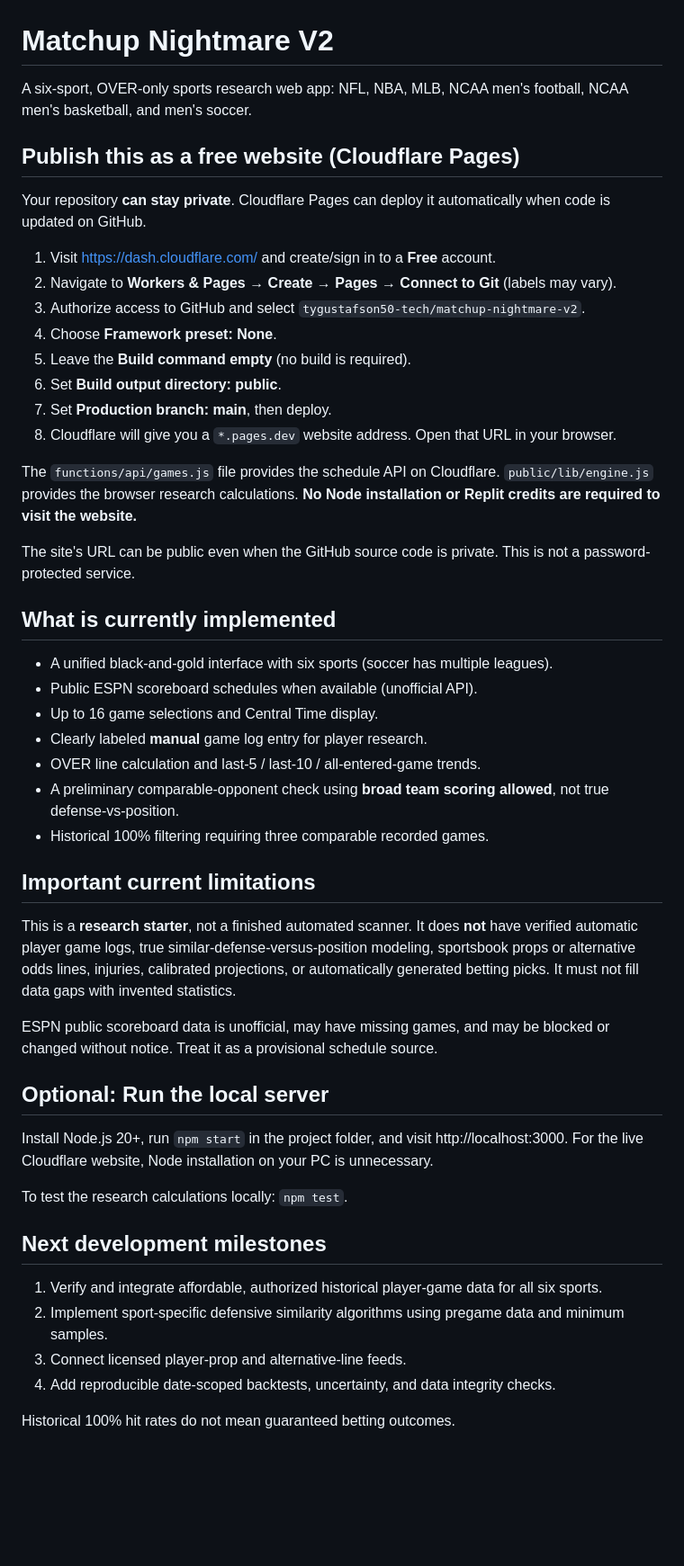
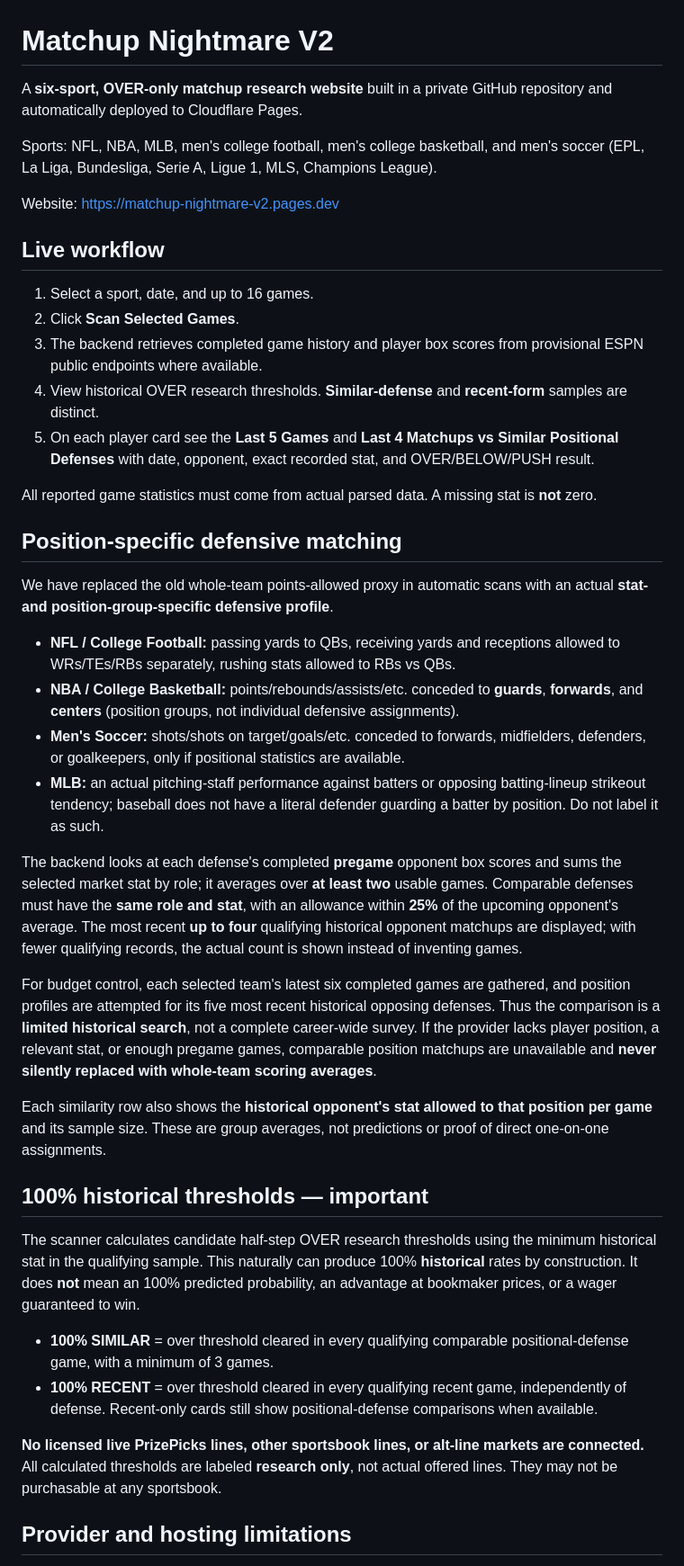
Before and after one commit to tygustafson50-tech/matchup-nightmare-v2, a Markdown page: README.md, the part around the change printed below. Shown: that part at 90% size. Rendered like a GitHub page; blank space fills up the shorter version.

Commit message:
Document position-vs-market defense profiles, free-tier limitations and honest scan results

```diff
--- a/README.md
+++ b/README.md
@@ -1,52 +1,44 @@
 # Matchup Nightmare V2
 
-A six-sport, OVER-only sports research web app: NFL, NBA, MLB, NCAA men's football, NCAA men's basketball, and men's soccer.
+A **six-sport, OVER-only matchup research website** built in a private GitHub repository and automatically deployed to Cloudflare Pages.
 
-## Publish this as a free website (Cloudflare Pages)
+Sports: NFL, NBA, MLB, men's college football, men's college basketball, and men's soccer (EPL, La Liga, Bundesliga, Serie A, Ligue 1, MLS, Champions League).
 
-Your repository **can stay private**. Cloudflare Pages can deploy it automatically when code is updated on GitHub.
+Website: https://matchup-nightmare-v2.pages.dev
 
-1. Visit https://dash.cloudflare.com/ and create/sign in to a **Free** account.
-2. Navigate to **Workers & Pages** → **Create** → **Pages** → **Connect to Git** (labels may vary).
-3. Authorize access to GitHub and select `tygustafson50-tech/matchup-nightmare-v2`.
-4. Choose **Framework preset: None**.
-5. Leave the **Build command empty** (no build is required).
-6. Set **Build output directory: public**.
-7. Set **Production branch: main**, then deploy.
-8. Cloudflare will give you a `*.pages.dev` website address. Open that URL in your browser.
+## Live workflow
 
-The `functions/api/games.js` file provides the schedule API on Cloudflare. `public/lib/engine.js` provides the browser research calculations. **No Node installation or Replit credits are required to visit the website.**
+1. Select a sport, date, and up to 16 games.
+2. Click **Scan Selected Games**.
+3. The backend retrieves completed game history and player box scores from provisional ESPN public endpoints where available.
+4. View historical OVER research thresholds. **Similar-defense** and **recent-form** samples are distinct.
+5. On each player card see the **Last 5 Games** and **Last 4 Matchups vs Similar Positional Defenses** with date, opponent, exact recorded stat, and OVER/BELOW/PUSH result.
 
-The site's URL can be public even when the GitHub source code is private. This is not a password-protected service.
+All reported game statistics must come from actual parsed data. A missing stat is **not** zero.
 
-## What is currently implemented
+## Position-specific defensive matching
 
-- A unified black-and-gold interface with six sports (soccer has multiple leagues).
-- Public ESPN scoreboard schedules when available (unofficial API).
-- Up to 16 game selections and Central Time display.
-- Clearly labeled **manual** game log entry for player research.
-- OVER line calculation and last-5 / last-10 / all-entered-game trends.
-- A preliminary comparable-opponent check using **broad team scoring allowed**, not true defense-vs-position.
-- Historical 100% filtering requiring three comparable recorded games.
+We have replaced the old whole-team points-allowed proxy in automatic scans with an actual **stat- and position-group-specific defensive profile**.
 
-## Important current limitations
+- **NFL / College Football:** passing yards to QBs, receiving yards and receptions allowed to WRs/TEs/RBs separately, rushing stats allowed to RBs vs QBs.
+- **NBA / College Basketball:** points/rebounds/assists/etc. conceded to **guards**, **forwards**, and **centers** (position groups, not individual defensive assignments).
+- **Men's Soccer:** shots/shots on target/goals/etc. conceded to forwards, midfielders, defenders, or goalkeepers, only if positional statistics are available.
+- **MLB:** an actual pitching-staff performance against batters or opposing batting-lineup strikeout tendency; baseball does not have a literal defender guarding a batter by position. Do not label it as such.
 
-This is a **research starter**, not a finished automated scanner. It does **not** have verified automatic player game logs, true similar-defense-versus-position modeling, sportsbook props or alternative odds lines, injuries, calibrated projections, or automatically generated betting picks. It must not fill data gaps with invented statistics.
+The backend looks at each defense's completed **pregame** opponent box scores and sums the selected market stat by role; it averages over **at least two** usable games. Comparable defenses must have the **same role and stat**, with an allowance within **25%** of the upcoming opponent's average. The most recent **up to four** qualifying historical opponent matchups are displayed; with fewer qualifying records, the actual count is shown instead of inventing games.
 
-ESPN public scoreboard data is unofficial, may have missing games, and may be blocked or changed without notice. Treat it as a provisional schedule source.
+For budget control, each selected team's latest six completed games are gathered, and position profiles are attempted for its five most recent historical opposing defenses. Thus the comparison is a **limited historical search**, not a complete career-wide survey. If the provider lacks player position, a relevant stat, or enough pregame games, comparable position matchups are unavailable and **never silently replaced with whole-team scoring averages**.
 
-## Optional: Run the local server
+Each similarity row also shows the **historical opponent's stat allowed to that position per game** and its sample size. These are group averages, not predictions or proof of direct one-on-one assignments.
 
-Install Node.js 20+, run `npm start` in the project folder, and visit http://localhost:3000. For the live Cloudflare website, Node installation on your PC is unnecessary.
+## 100% historical thresholds — important
 
-To test the research calculations locally: `npm test`.
+The scanner calculates candidate half-step OVER research thresholds using the minimum historical stat in the qualifying sample. This naturally can produce 100% **historical** rates by construction. It does **not** mean an 100% predicted probability, an advantage at bookmaker prices, or a wager guaranteed to win.
 
-## Next development milestones
+- **100% SIMILAR** = over threshold cleared in every qualifying comparable positional-defense game, with a minimum of 3 games.
+- **100% RECENT** = over threshold cleared in every qualifying recent game, independently of defense. Recent-only cards still show positional-defense comparisons when available.
 
-1. Verify and integrate affordable, authorized historical player-game data for all six sports.
-2. Implement sport-specific defensive similarity algorithms using pregame data and minimum samples.
-3. Connect licensed player-prop and alternative-line feeds.
-4. Add reproducible date-scoped backtests, uncertainty, and data integrity checks.
+**No licensed live PrizePicks lines, other sportsbook lines, or alt-line markets are connected.** All calculated thresholds are labeled **research only**, not actual offered lines. They may not be purchasable at any sportsbook.
 
-Historical 100% hit rates do not mean guaranteed betting outcomes.
+## Provider and hosting limitations
 
```
Also changed, not shown: other parts of README.md (+19 -32 lines).
